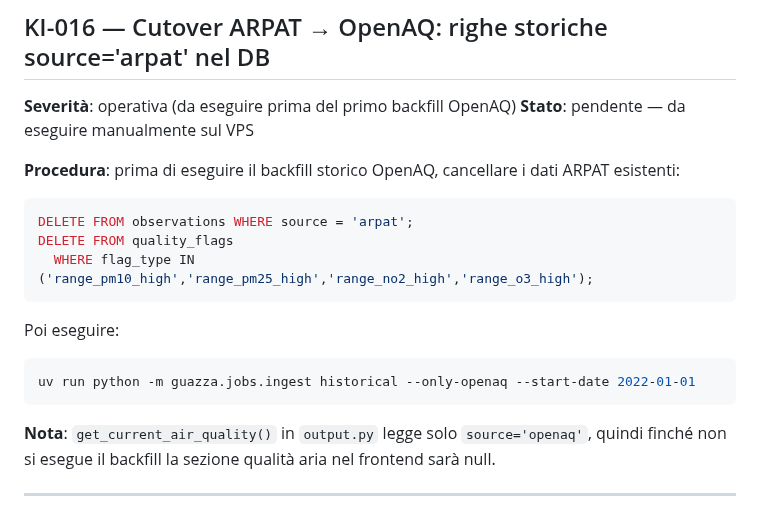
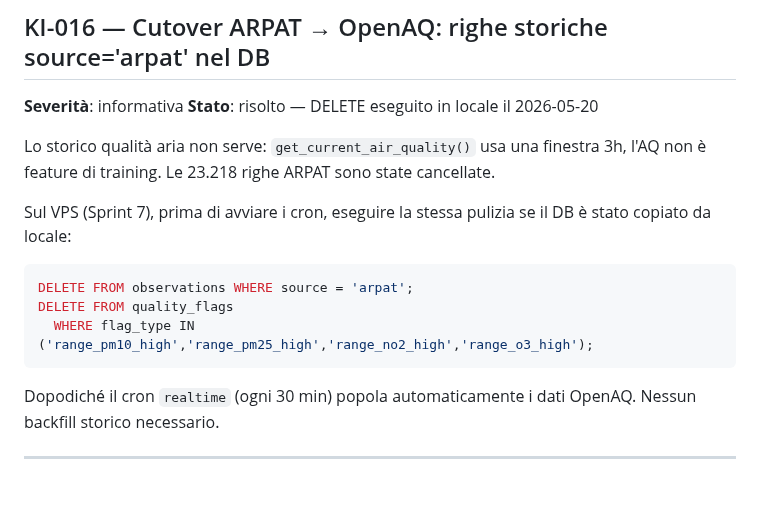
Before and after one commit to iltruma/guazza, a Markdown page: docs/known_issues.md, the part around the change. Rendered like a GitHub page; blank space fills up the shorter version.

Commit message:
docs(known_issues): aggiorna KI-016 — nessun backfill storico OpenAQ necessario
Lo storico AQ non serve (finestra 3h, non e' feature di training).
Delete locale eseguito il 2026-05-20. Runbook semplificato: solo cleanup
VPS + cron realtime, niente historical --only-openaq.

````diff
--- a/docs/known_issues.md
+++ b/docs/known_issues.md
@@ -7,10 +7,14 @@
 
 ## KI-016 — Cutover ARPAT → OpenAQ: righe storiche source='arpat' nel DB
 
-**Severità**: operativa (da eseguire prima del primo backfill OpenAQ)
-**Stato**: pendente — da eseguire manualmente sul VPS
+**Severità**: informativa
+**Stato**: risolto — DELETE eseguito in locale il 2026-05-20
 
-**Procedura**: prima di eseguire il backfill storico OpenAQ, cancellare i dati ARPAT esistenti:
+Lo storico qualità aria non serve: `get_current_air_quality()` usa una finestra 3h,
+l'AQ non è feature di training. Le 23.218 righe ARPAT sono state cancellate.
+
+Sul VPS (Sprint 7), prima di avviare i cron, eseguire la stessa pulizia se il DB
+è stato copiato da locale:
 
 ```sql
 DELETE FROM observations WHERE source = 'arpat';
@@ -18,13 +22,8 @@ DELETE FROM quality_flags
   WHERE flag_type IN ('range_pm10_high','range_pm25_high','range_no2_high','range_o3_high');
 ```
 
-Poi eseguire:
-```bash
-uv run python -m guazza.jobs.ingest historical --only-openaq --start-date 2022-01-01
-```
-
-**Nota**: `get_current_air_quality()` in `output.py` legge solo `source='openaq'`, quindi
-finché non si esegue il backfill la sezione qualità aria nel frontend sarà null.
+Dopodiché il cron `realtime` (ogni 30 min) popola automaticamente i dati OpenAQ.
+Nessun backfill storico necessario.
 
 ---
 
````
